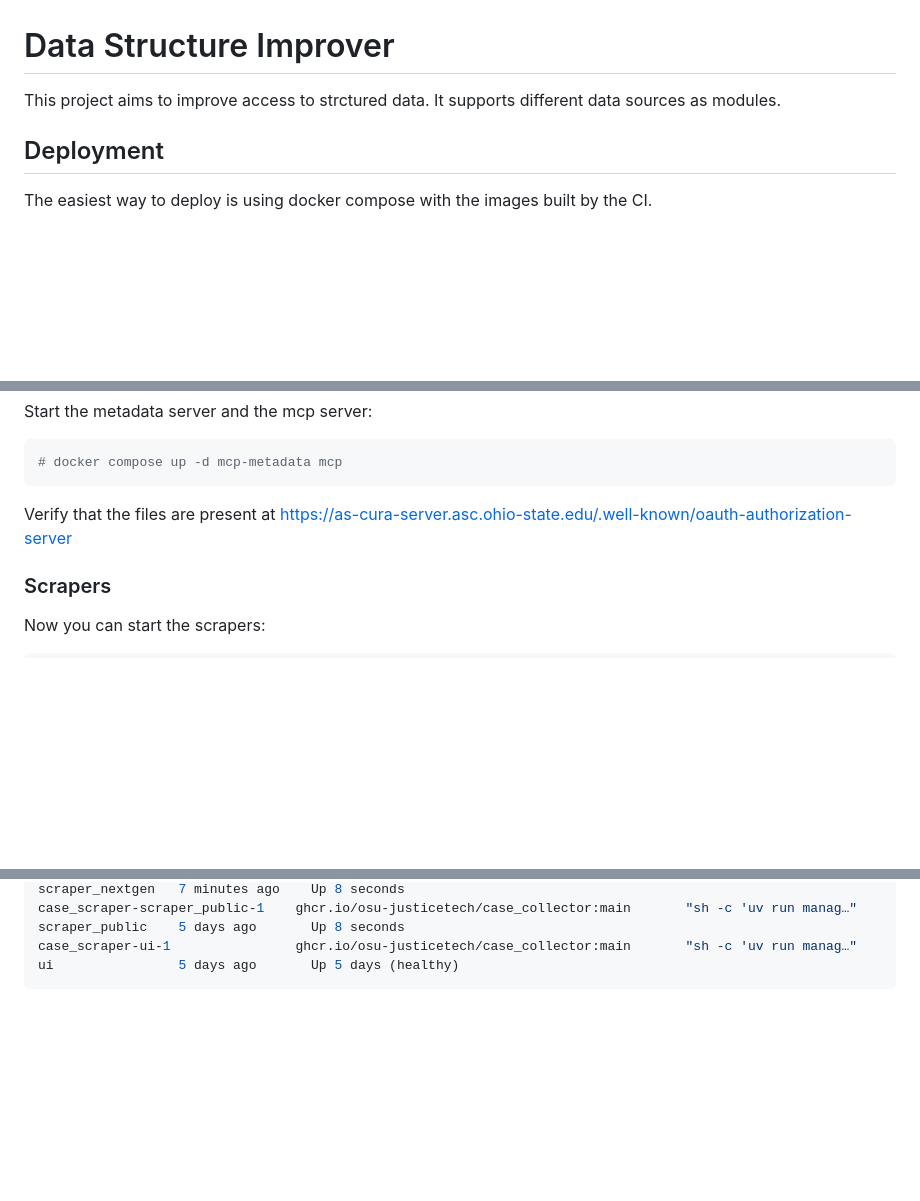
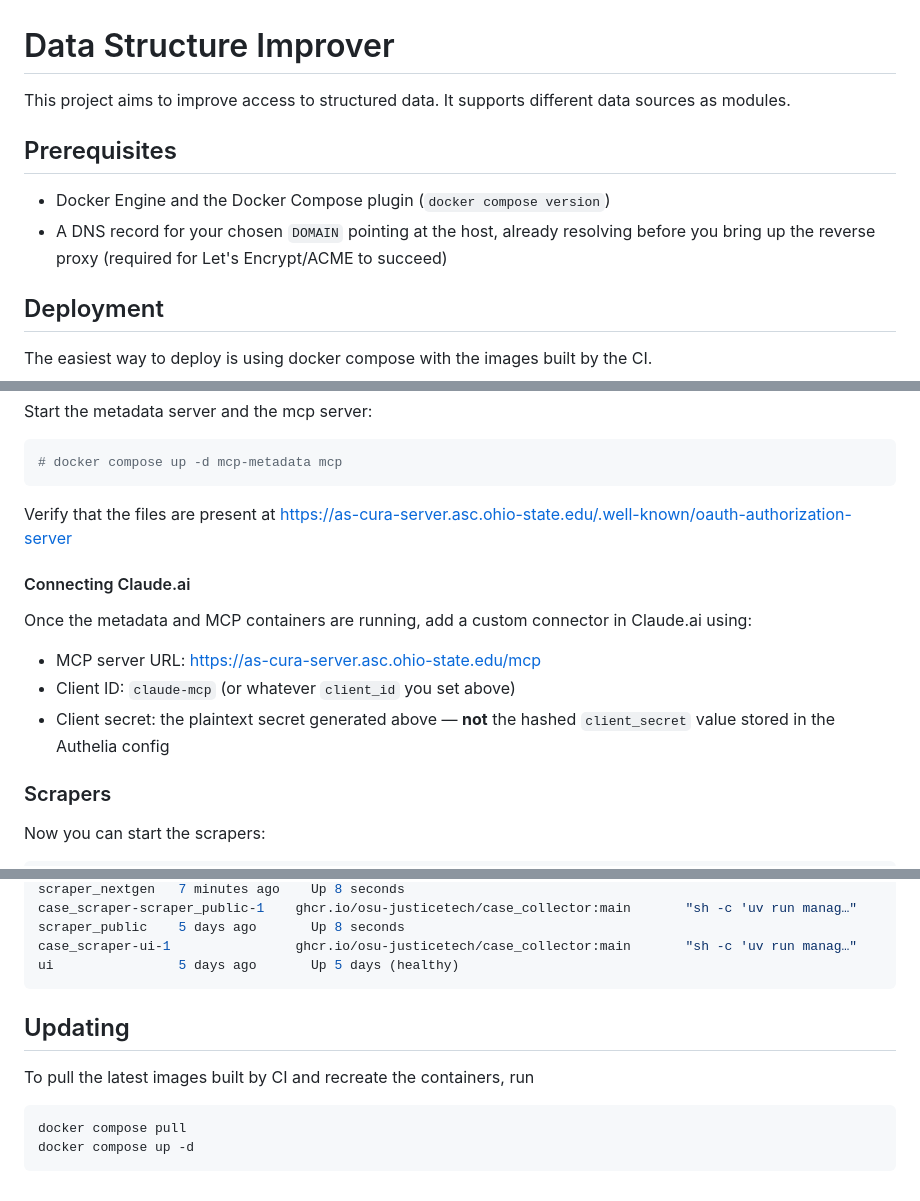
Before and after one commit to OSU-JusticeTech/case_collector, a Markdown page: README.md, 3 parts joined by grey strips. Rendered like a GitHub page; blank space fills up the shorter version.

````diff
--- a/README.md
+++ b/README.md
@@ -1,7 +1,12 @@
 # Data Structure Improver
 
-This project aims to improve access to strctured data.
+This project aims to improve access to structured data.
 It supports different data sources as modules.
+
+## Prerequisites
+
+* Docker Engine and the Docker Compose plugin (`docker compose version`)
+* A DNS record for your chosen `DOMAIN` pointing at the host, already resolving before you bring up the reverse proxy (required for Let's Encrypt/ACME to succeed)
 
 ## Deployment
 
@@ -679,6 +685,14 @@ Start the metadata server and the mcp server:
 
 Verify that the files are present at https://as-cura-server.asc.ohio-state.edu/.well-known/oauth-authorization-server
 
+#### Connecting Claude.ai
+
+Once the metadata and MCP containers are running, add a custom connector in Claude.ai using:
+
+* MCP server URL: https://as-cura-server.asc.ohio-state.edu/mcp
+* Client ID: `claude-mcp` (or whatever `client_id` you set above)
+* Client secret: the plaintext secret generated above — **not** the hashed `client_secret` value stored in the Authelia config
+
 ### Scrapers
 
 Now you can start the scrapers:
@@ -774,3 +788,10 @@ case_scraper-scraper_nextgen-1   ghcr.io/osu-justicetech/case_collector:main
 case_scraper-scraper_public-1    ghcr.io/osu-justicetech/case_collector:main       "sh -c 'uv run manag…"   scraper_public    5 days ago       Up 8 seconds
 case_scraper-ui-1                ghcr.io/osu-justicetech/case_collector:main       "sh -c 'uv run manag…"   ui                5 days ago       Up 5 days (healthy)
 ```
+
+## Updating
+
+To pull the latest images built by CI and recreate the containers, run
+
+    docker compose pull
+    docker compose up -d
````
Also changed, not shown: other parts of README.md (+33 -32 lines).
